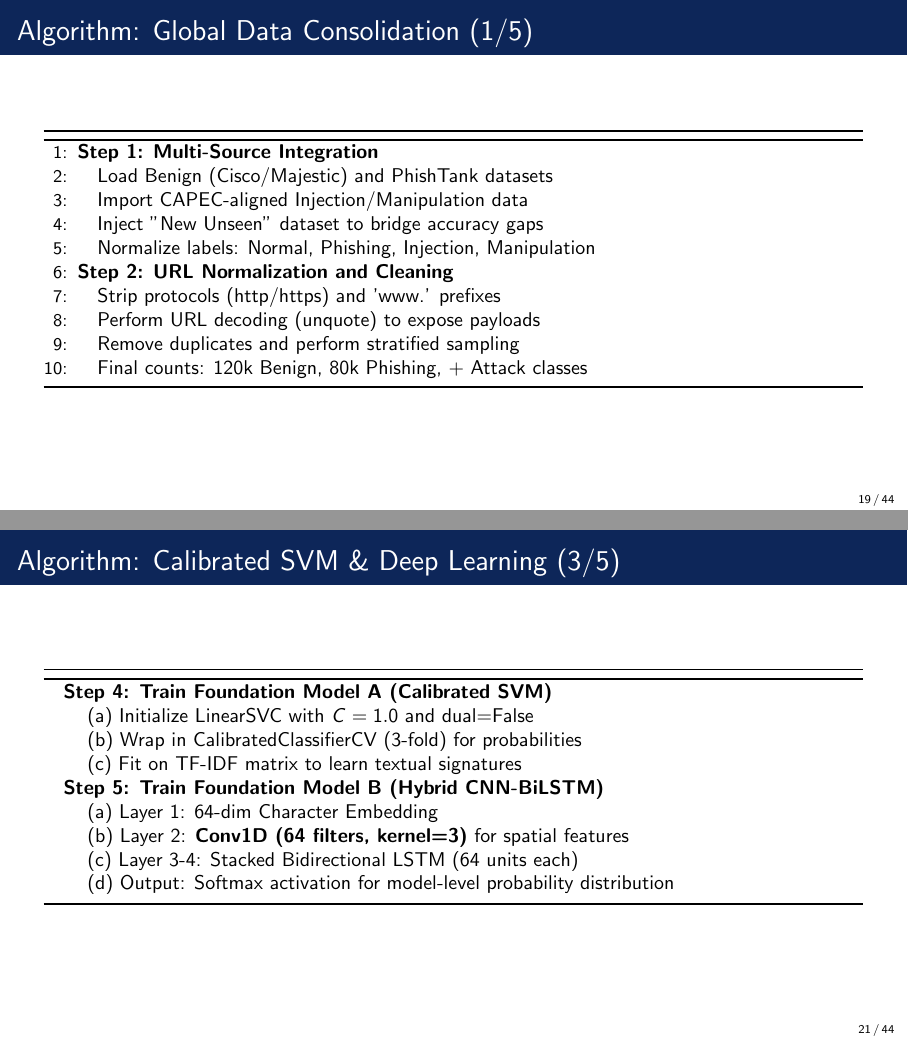
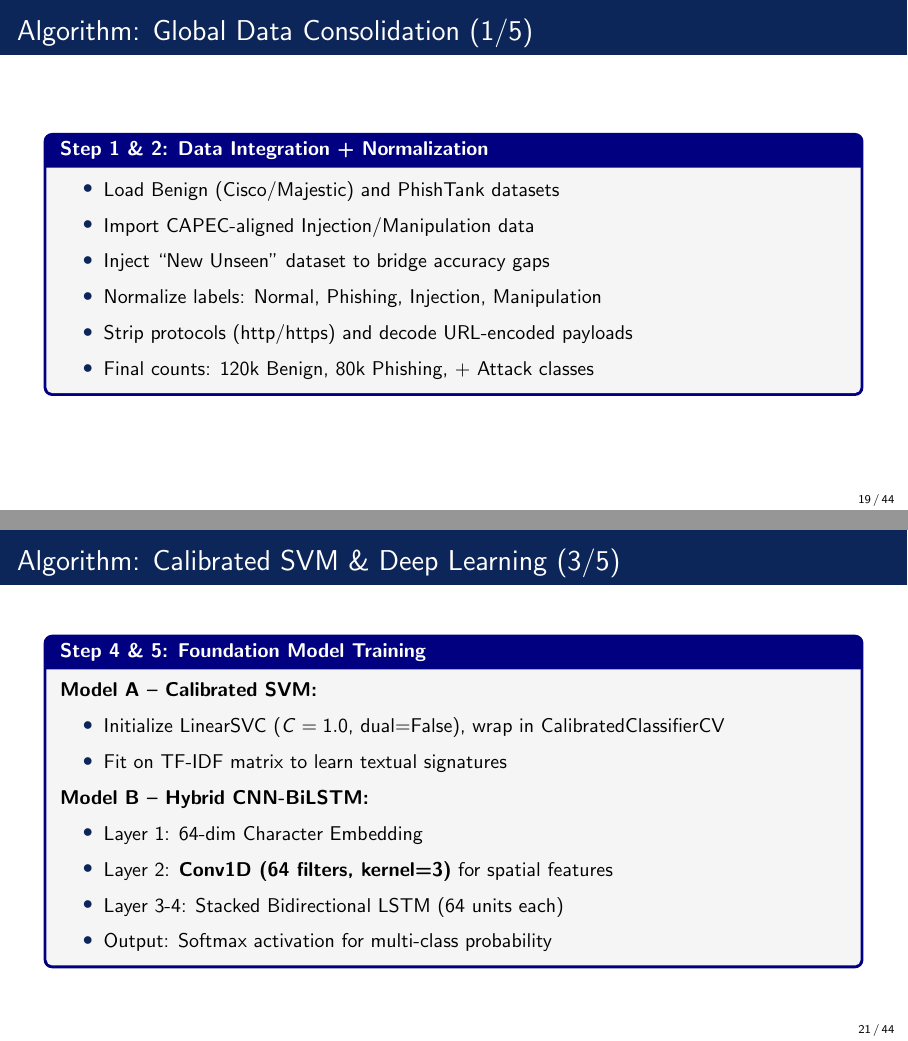
Before and after one commit to Kr0wd/webguard-extension, LaTeX slides (sample.tex): pages 19 and 21 of 44, joined at a grey line. Compiled offline with pdfLaTeX.

Commit message:
Fix Overleaf timeout: replace algorithm2e with tcolorbox, fix hyperref today warning

```diff
--- a/sample.tex
+++ b/sample.tex
@@ -5,17 +5,10 @@
 \documentclass[aspectratio=169,xcolor=dvipsnames]{beamer}
 \usetheme{SimpleDarkBlue}
 
-\usepackage{hyperref}
-\usepackage{booktabs} % Allows the use of \toprule, \midrule and \bottomrule in tables
-% Algorithm packages
-% \usepackage{algorithm}   % For algorithm environment
-% \usepackage{algorithmic} % For algorithmic pseudocode
-% \usepackage{float}       % For [H] placement option
-\usepackage[ruled,vlined,linesnumbered]{algorithm2e}
-\usepackage{algcompatible}
 \usepackage{graphicx}   % for \includegraphics and \resizebox
 \usepackage{caption}    % if you want captions inside beamer
 \usepackage{makecell}   % for \makecell in tables
+\usepackage{tcolorbox}  % lightweight colored boxes for pseudocode
 
 %----------------------------------------------------------------------------------------
 %    TITLE PAGE
@@ -30,9 +23,9 @@ Team Members: \\
 Rahul K J (FIT22CS155)\\
 Sethulakshmi P A (FIT22CS170)\\
 Sidharth C J (FIT22CS176)\\
-Susan Joy (FIT22CS184)\\[0.5cm] % add space before date
-\today
-}
+Susan Joy (FIT22CS184)}
+
+\date{\today}
 
 
 
@@ -395,24 +388,17 @@ Finalizing the pipeline for real-world integration:
 %----------------------------------------------------------------------------------------
 
 \begin{frame}{Algorithm: Global Data Consolidation (1/5)}
-\begin{algorithm}[H]
+\begin{tcolorbox}[colback=gray!8,colframe=blue!50!black,title=\textbf{Step 1 \& 2: Data Integration + Normalization},fonttitle=\small,left=4pt,right=4pt,top=4pt,bottom=4pt]
 \small
-\begin{algorithmic}[1]
-
-    \State \textbf{Step 1: Multi-Source Integration}
-    \State \quad Load Benign (Cisco/Majestic) and PhishTank datasets
-    \State \quad Import CAPEC-aligned Injection/Manipulation data
-    \State \quad Inject "New Unseen" dataset to bridge accuracy gaps
-    \State \quad Normalize labels: Normal, Phishing, Injection, Manipulation
-
-    \State \textbf{Step 2: URL Normalization and Cleaning}
-    \State \quad Strip protocols (http/https) and 'www.' prefixes
-    \State \quad Perform URL decoding (unquote) to expose payloads
-    \State \quad Remove duplicates and perform stratified sampling
-    \State \quad Final counts: 120k Benign, 80k Phishing, + Attack classes
-
-\end{algorithmic}
-\end{algorithm}
+\begin{itemize}
+    \item Load Benign (Cisco/Majestic) and PhishTank datasets
+    \item Import CAPEC-aligned Injection/Manipulation data
+    \item Inject ``New Unseen'' dataset to bridge accuracy gaps
+    \item Normalize labels: Normal, Phishing, Injection, Manipulation
+    \item Strip protocols (http/https) and decode URL-encoded payloads
+    \item Final counts: 120k Benign, 80k Phishing, + Attack classes
+\end{itemize}
+\end{tcolorbox}
 \end{frame}
 
 \begin{frame}{Algorithm: Feature Engineering Architecture (2/5)}
@@ -433,23 +416,21 @@ Finalizing the pipeline for real-world integration:
 \end{frame}
 
 \begin{frame}{Algorithm: Calibrated SVM \& Deep Learning (3/5)}
-\begin{algorithm}[H]
+\begin{tcolorbox}[colback=gray!8,colframe=blue!50!black,title=\textbf{Step 4 \& 5: Foundation Model Training},fonttitle=\small,left=4pt,right=4pt,top=4pt,bottom=4pt]
 \small
-\begin{algorithmic}
-
-  \State \textbf{Step 4: Train Foundation Model A (Calibrated SVM)}
-  \State \hspace{1.2em}(a) Initialize LinearSVC with $C=1.0$ and dual=False
-  \State \hspace{1.2em}(b) Wrap in CalibratedClassifierCV (3-fold) for probabilities
-  \State \hspace{1.2em}(c) Fit on TF-IDF matrix to learn textual signatures
-
-  \State \textbf{Step 5: Train Foundation Model B (Hybrid CNN-BiLSTM)}
-  \State \hspace{1.2em}(a) Layer 1: 64-dim Character Embedding
-  \State \hspace{1.2em}(b) Layer 2: \textbf{Conv1D (64 filters, kernel=3)} for spatial features
-  \State \hspace{1.2em}(c) Layer 3-4: Stacked Bidirectional LSTM (64 units each)
-  \State \hspace{1.2em}(d) Output: Softmax activation for model-level probability distribution
-
-\end{algorithmic}
-\end{algorithm}
+\textbf{Model A -- Calibrated SVM:}
+\begin{itemize}
+    \item Initialize LinearSVC ($C=1.0$, dual=False), wrap in CalibratedClassifierCV
+    \item Fit on TF-IDF matrix to learn textual signatures
+\end{itemize}
+\textbf{Model B -- Hybrid CNN-BiLSTM:}
+\begin{itemize}
+    \item Layer 1: 64-dim Character Embedding
+    \item Layer 2: \textbf{Conv1D (64 filters, kernel=3)} for spatial features
+    \item Layer 3-4: Stacked Bidirectional LSTM (64 units each)
+    \item Output: Softmax activation for multi-class probability
+\end{itemize}
+\end{tcolorbox}
 \end{frame}
 
 \begin{frame}{Algorithm: Meta-Learner Stacking Ensemble (4/5)}
```
Also changed, not shown: sample.tex (77 more changed lines).
